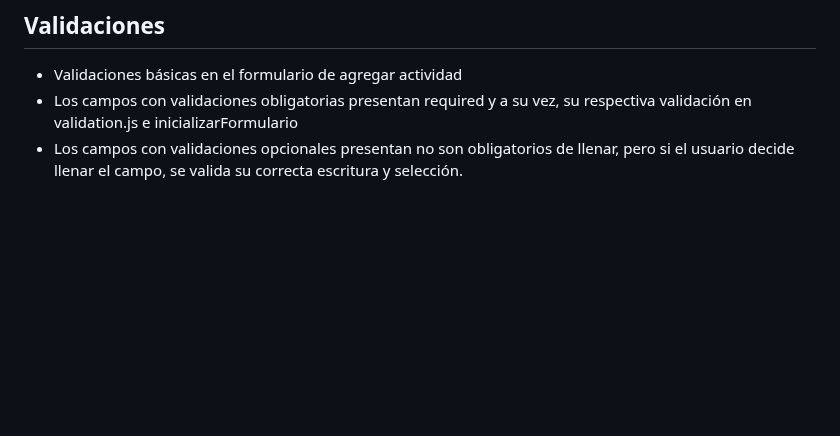
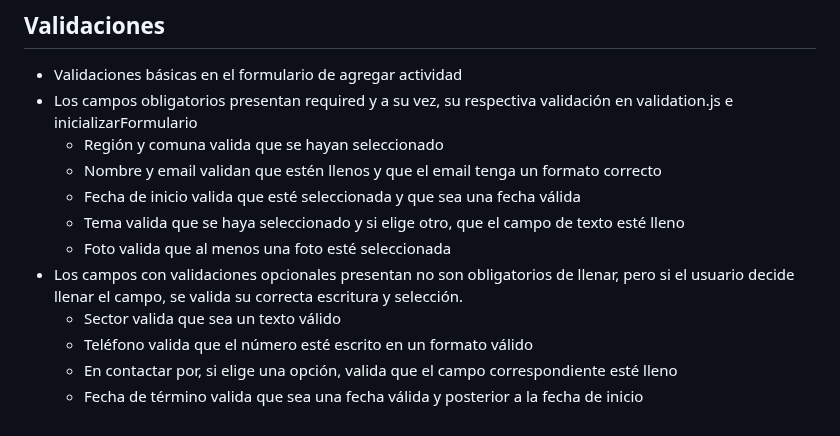
Before and after one commit to danknielv17/desarrollo_web_daniel_valenzuela, a Markdown page: README.md, the part around the change. GitHub-like rendering; blank space fills up the shorter version.

Commit message:
Update README to enhance validation details for activity form

```diff
--- a/README.md
+++ b/README.md
@@ -62,6 +62,15 @@
 
 ## Validaciones
 - Validaciones básicas en el formulario de agregar actividad
-- Los campos con validaciones obligatorias presentan required y a su vez, su respectiva validación en validation.js e inicializarFormulario
+- Los campos obligatorios presentan required y a su vez, su respectiva validación en validation.js e inicializarFormulario
+  - Región y comuna valida que se hayan seleccionado
+  - Nombre y email validan que estén llenos y que el email tenga un formato correcto
+  - Fecha de inicio valida que esté seleccionada y que sea una fecha válida
+  - Tema valida que se haya seleccionado y si elige otro, que el campo de texto esté lleno
+  - Foto valida que al menos una foto esté seleccionada
 - Los campos con validaciones opcionales presentan no son obligatorios de llenar, pero si el usuario decide llenar el campo, se valida su correcta
   escritura y selección.
+  - Sector valida que sea un texto válido
+  - Teléfono valida que el número esté escrito en un formato válido
+  - En contactar por, si elige una opción, valida que el campo correspondiente esté lleno
+  - Fecha de término valida que sea una fecha válida y posterior a la fecha de inicio
```
